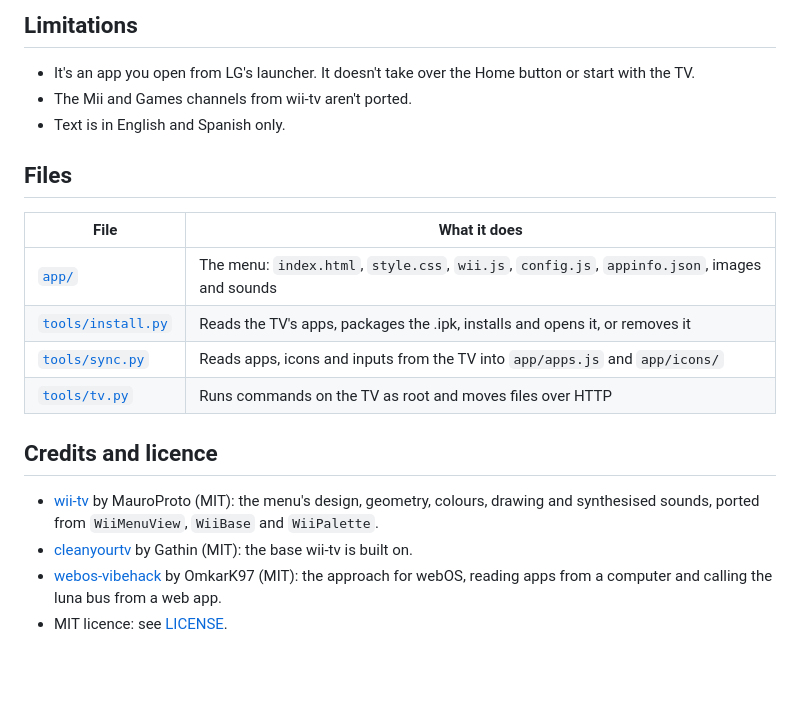
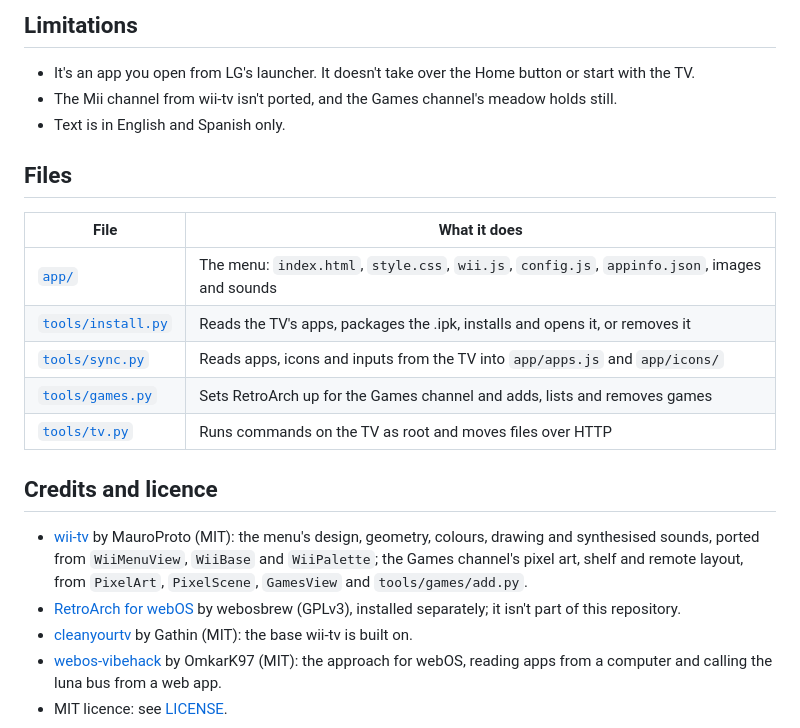
Before and after one commit to Arafo/wii-webos, a Markdown page: README.md, the part around the change printed below. Drawn GitHub-style; blank space fills up the shorter version.

```diff
--- a/README.md
+++ b/README.md
@@ -102,7 +153,7 @@ in `app/config.js`. The folder is git-ignored, so your sounds stay on your compu
 ## Limitations
 
 - It's an app you open from LG's launcher. It doesn't take over the Home button or start with the TV.
-- The Mii and Games channels from wii-tv aren't ported.
+- The Mii channel from wii-tv isn't ported, and the Games channel's meadow holds still.
 - Text is in English and Spanish only.
 
 ## Files
@@ -112,12 +163,17 @@ in `app/config.js`. The folder is git-ignored, so your sounds stay on your compu
 | [`app/`](app/) | The menu: `index.html`, `style.css`, `wii.js`, `config.js`, `appinfo.json`, images and sounds |
 | [`tools/install.py`](tools/install.py) | Reads the TV's apps, packages the .ipk, installs and opens it, or removes it |
 | [`tools/sync.py`](tools/sync.py) | Reads apps, icons and inputs from the TV into `app/apps.js` and `app/icons/` |
+| [`tools/games.py`](tools/games.py) | Sets RetroArch up for the Games channel and adds, lists and removes games |
 | [`tools/tv.py`](tools/tv.py) | Runs commands on the TV as root and moves files over HTTP |
 
 ## Credits and licence
 
 - [wii-tv](https://github.com/MauroProto/wii-tv) by MauroProto (MIT): the menu's design, geometry,
-  colours, drawing and synthesised sounds, ported from `WiiMenuView`, `WiiBase` and `WiiPalette`.
+  colours, drawing and synthesised sounds, ported from `WiiMenuView`, `WiiBase` and `WiiPalette`; the
+  Games channel's pixel art, shelf and remote layout, from `PixelArt`, `PixelScene`, `GamesView` and
+  `tools/games/add.py`.
+- [RetroArch for webOS](https://github.com/webosbrew/RetroArch) by webosbrew (GPLv3), installed
+  separately; it isn't part of this repository.
 - [cleanyourtv](https://github.com/Gathin23/cleanyourtv) by Gathin (MIT): the base wii-tv is built on.
 - [webos-vibehack](https://github.com/OmkarK97/webos-vibehack) by OmkarK97 (MIT): the approach for
   webOS, reading apps from a computer and calling the luna bus from a web app.
```
Also changed, not shown: other parts of README.md (+53 -2 lines), docs/games.jpg (added), 10 other files.
